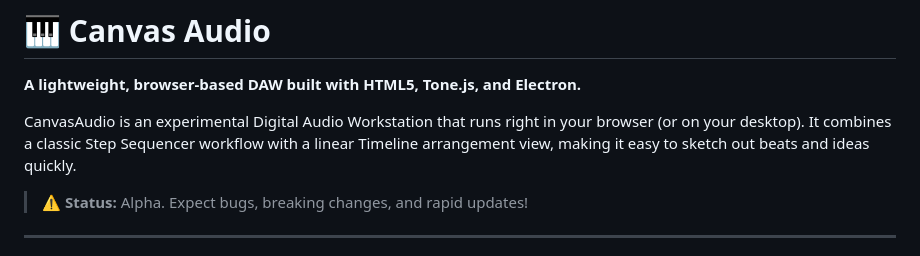
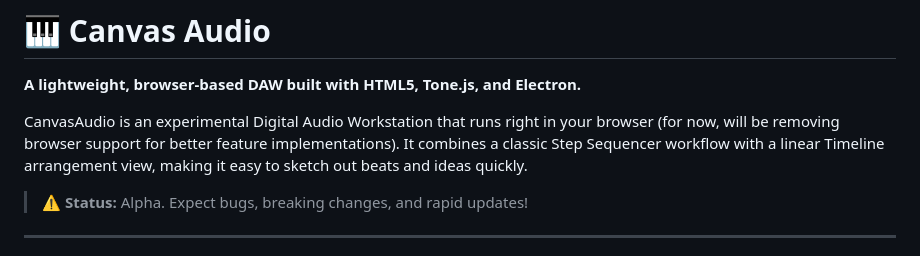
Before and after one commit to SirSkirt/CanvasAudio, a Markdown page: README.md, the part around the change. Drawn GitHub-style.

```diff
--- a/README.md
+++ b/README.md
@@ -2,7 +2,7 @@
 
 **A lightweight, browser-based DAW built with HTML5, Tone.js, and Electron.**
 
-CanvasAudio is an experimental Digital Audio Workstation that runs right in your browser (or on your desktop). It combines a classic Step Sequencer workflow with a linear Timeline arrangement view, making it easy to sketch out beats and ideas quickly.
+CanvasAudio is an experimental Digital Audio Workstation that runs right in your browser (for now, will be removing browser support for better feature implementations). It combines a classic Step Sequencer workflow with a linear Timeline arrangement view, making it easy to sketch out beats and ideas quickly.
 
 > ⚠️ **Status:** Alpha. Expect bugs, breaking changes, and rapid updates!
 
```
